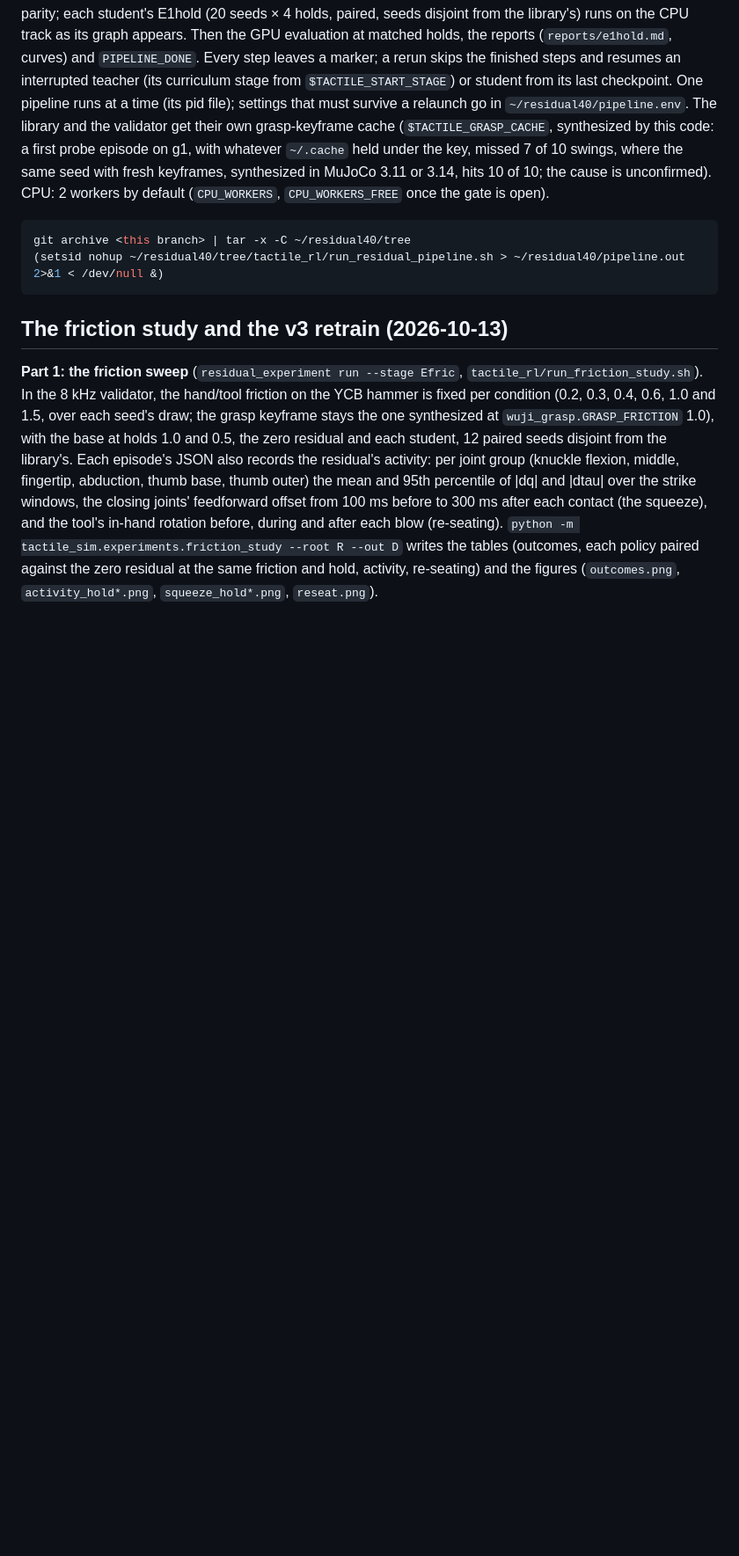
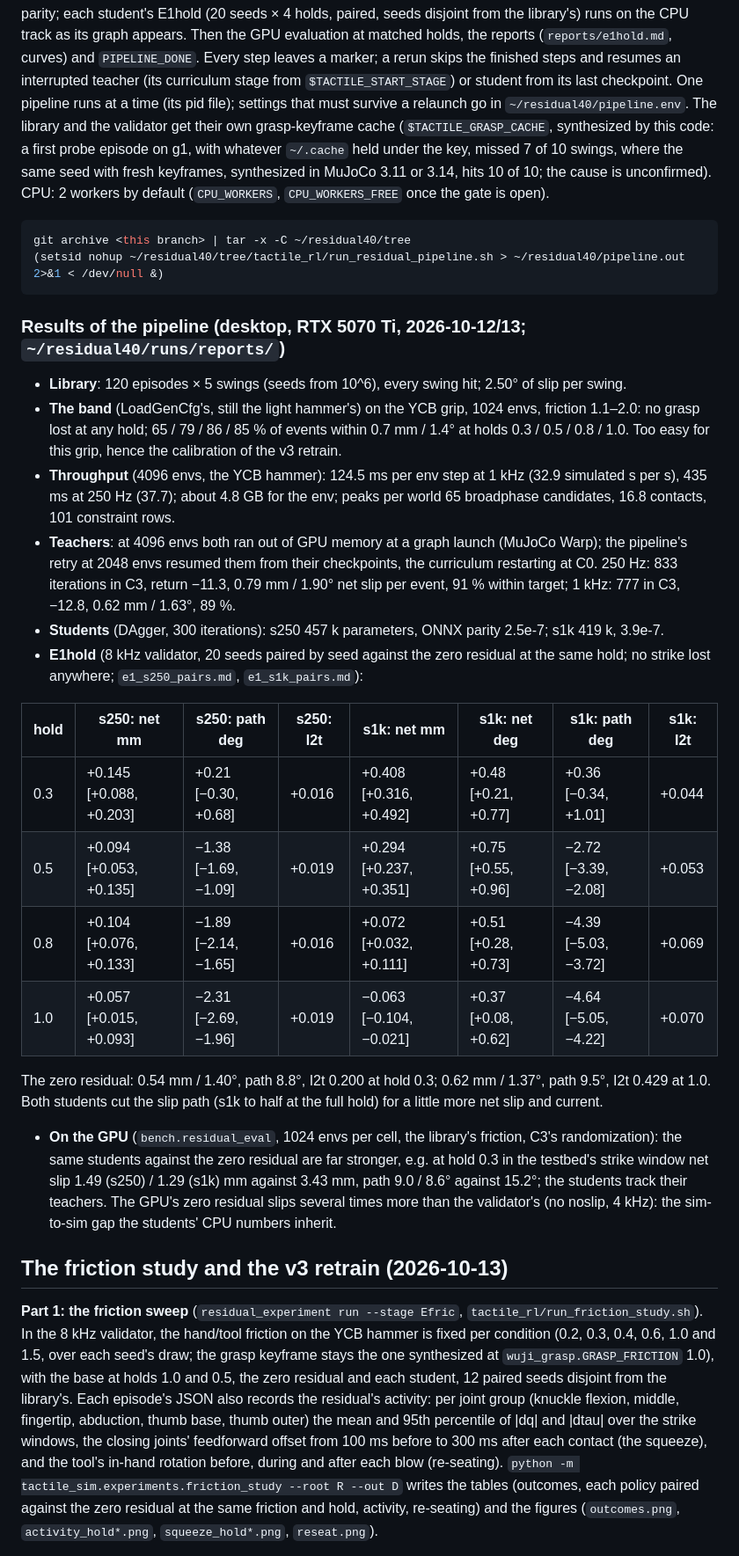
Before and after one commit to MLeggiero/tactile-encode, a Markdown page: tactile_rl/README.md, the part around one of its changes. Shown at 88% size. GitHub-like rendering; blank space fills up the shorter version.

Commit message:
README: the pipeline's results (library, band, teachers, students, E1hold s250 / s1k, the GPU evaluation) and the friction study's Part 1
Co-Authored-By: Claude Opus 5.5 <noreply@anthropic.com>

````diff
--- a/tactile_rl/README.md
+++ b/tactile_rl/README.md
@@ -116,6 +116,36 @@ git archive <this branch> | tar -x -C ~/residual40/tree
 (setsid nohup ~/residual40/tree/tactile_rl/run_residual_pipeline.sh > ~/residual40/pipeline.out 2>&1 < /dev/null &)
 ```
 
+### Results of the pipeline (desktop, RTX 5070 Ti, 2026-10-12/13; `~/residual40/runs/reports/`)
+
+- **Library**: 120 episodes × 5 swings (seeds from 10^6), every swing hit; 2.50° of slip per swing.
+- **The band** (LoadGenCfg's, still the light hammer's) on the YCB grip, 1024 envs, friction 1.1–2.0: no grasp lost at
+  any hold; 65 / 79 / 86 / 85 % of events within 0.7 mm / 1.4° at holds 0.3 / 0.5 / 0.8 / 1.0. Too easy for this
+  grip, hence the calibration of the v3 retrain.
+- **Throughput** (4096 envs, the YCB hammer): 124.5 ms per env step at 1 kHz (32.9 simulated s per s), 435 ms at
+  250 Hz (37.7); about 4.8 GB for the env; peaks per world 65 broadphase candidates, 16.8 contacts, 101 constraint rows.
+- **Teachers**: at 4096 envs both ran out of GPU memory at a graph launch (MuJoCo Warp); the pipeline's retry at 2048
+  envs resumed them from their checkpoints, the curriculum restarting at C0. 250 Hz: 833 iterations in C3, return
+  −11.3, 0.79 mm / 1.90° net slip per event, 91 % within target; 1 kHz: 777 in C3, −12.8, 0.62 mm / 1.63°, 89 %.
+- **Students** (DAgger, 300 iterations): s250 457 k parameters, ONNX parity 2.5e-7; s1k 419 k, 3.9e-7.
+- **E1hold** (8 kHz validator, 20 seeds paired by seed against the zero residual at the same hold; no strike lost
+  anywhere; `e1_s250_pairs.md`, `e1_s1k_pairs.md`):
+
+| hold | s250: net mm | s250: path deg | s250: I2t | s1k: net mm | s1k: net deg | s1k: path deg | s1k: I2t |
+|---|---|---|---|---|---|---|---|
+| 0.3 | +0.145 [+0.088, +0.203] | +0.21 [−0.30, +0.68] | +0.016 | +0.408 [+0.316, +0.492] | +0.48 [+0.21, +0.77] | +0.36 [−0.34, +1.01] | +0.044 |
+| 0.5 | +0.094 [+0.053, +0.135] | −1.38 [−1.69, −1.09] | +0.019 | +0.294 [+0.237, +0.351] | +0.75 [+0.55, +0.96] | −2.72 [−3.39, −2.08] | +0.053 |
+| 0.8 | +0.104 [+0.076, +0.133] | −1.89 [−2.14, −1.65] | +0.016 | +0.072 [+0.032, +0.111] | +0.51 [+0.28, +0.73] | −4.39 [−5.03, −3.72] | +0.069 |
+| 1.0 | +0.057 [+0.015, +0.093] | −2.31 [−2.69, −1.96] | +0.019 | −0.063 [−0.104, −0.021] | +0.37 [+0.08, +0.62] | −4.64 [−5.05, −4.22] | +0.070 |
+
+  The zero residual: 0.54 mm / 1.40°, path 8.8°, I2t 0.200 at hold 0.3; 0.62 mm / 1.37°, path 9.5°, I2t 0.429 at
+  1.0. Both students cut the slip path (s1k to half at the full hold) for a little more net slip and current.
+- **On the GPU** (`bench.residual_eval`, 1024 envs per cell, the library's friction, C3's randomization): the same
+  students against the zero residual are far stronger, e.g. at hold 0.3 in the testbed's strike window net slip
+  1.49 (s250) / 1.29 (s1k) mm against 3.43 mm, path 9.0 / 8.6° against 15.2°; the students track their teachers.
+  The GPU's zero residual slips several times more than the validator's (no noslip, 4 kHz): the sim-to-sim gap the
+  students' CPU numbers inherit.
+
 ## The friction study and the v3 retrain (2026-10-13)
 
 **Part 1: the friction sweep** (`residual_experiment run --stage Efric`, `tactile_rl/run_friction_study.sh`). In the
````
Also changed, not shown: other parts of tactile_rl/README.md (+11 -0 lines).
